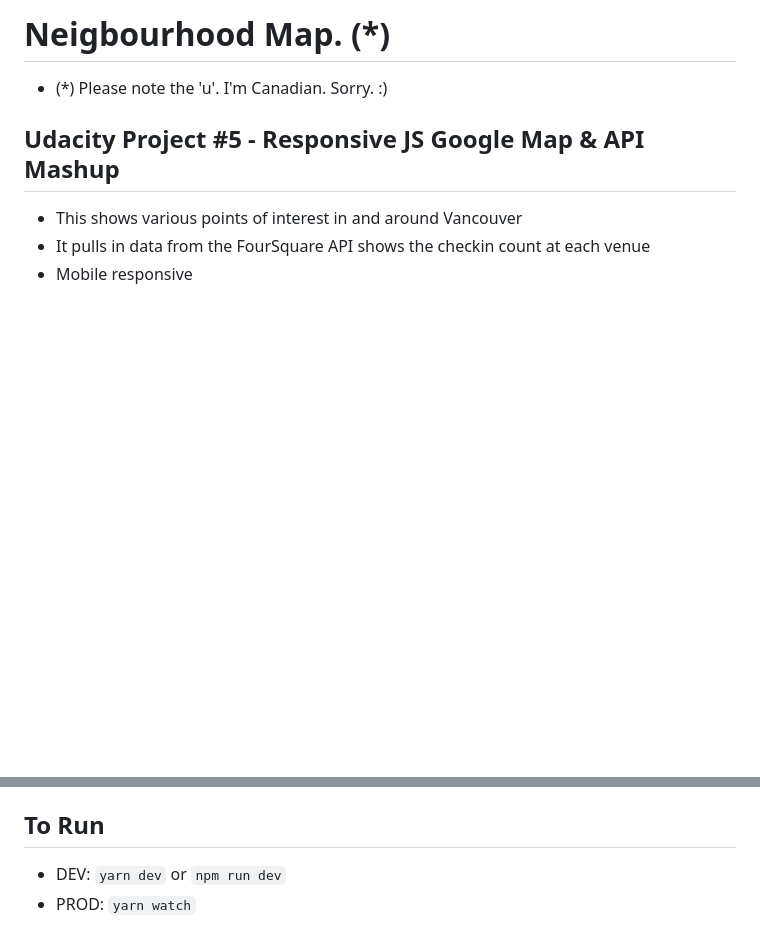
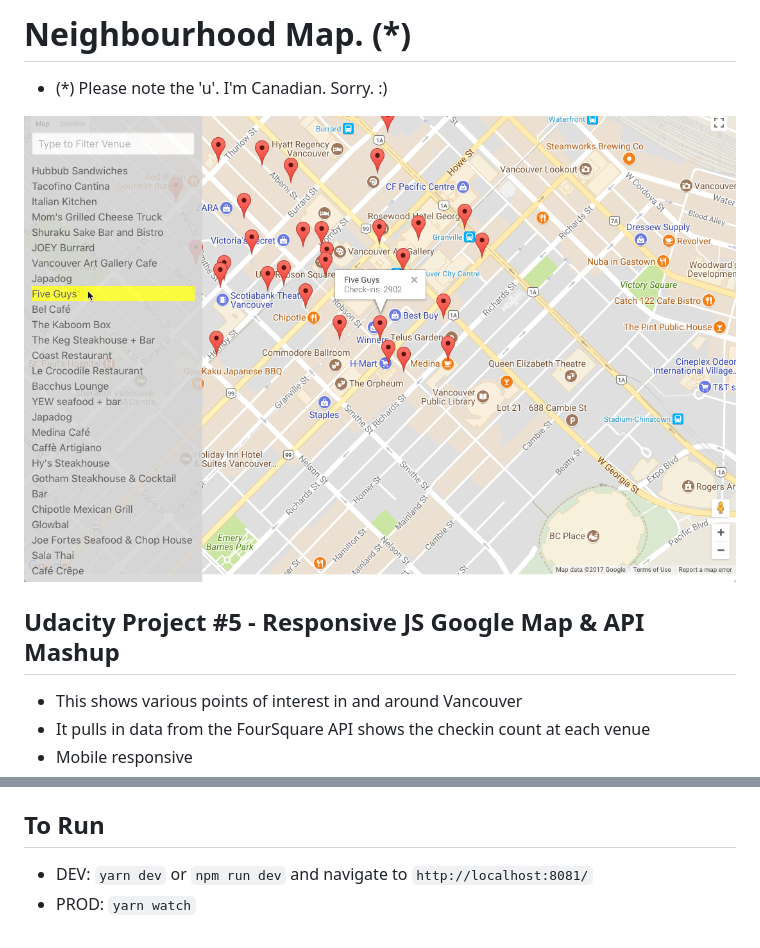
Before and after one commit to ntharani/neighbourhood, a Markdown page: README.md, 2 parts joined by grey strips. Rendered like a GitHub page; pictures changed too: readimg.png (added); blank space fills up the shorter version.

```diff
--- a/README.md
+++ b/README.md
@@ -1,5 +1,7 @@
-# Neigbourhood Map. (*)
+# Neighbourhood Map. (*)
 - (*) Please note the 'u'. I'm Canadian. Sorry. :)
+
+![Screenshot](readimg.png "Desktop View")
 
 ## Udacity Project #5 - Responsive JS Google Map & API Mashup
 - This shows various points of interest in and around Vancouver
@@ -17,5 +19,5 @@
 - `yarn install` or `npm install`
 
 ## To Run
-- DEV: `yarn dev` or `npm run dev`
+- DEV: `yarn dev` or `npm run dev` and navigate to `http://localhost:8081/`
 - PROD: `yarn watch`
```
Also changed, not shown: 1 other file.
